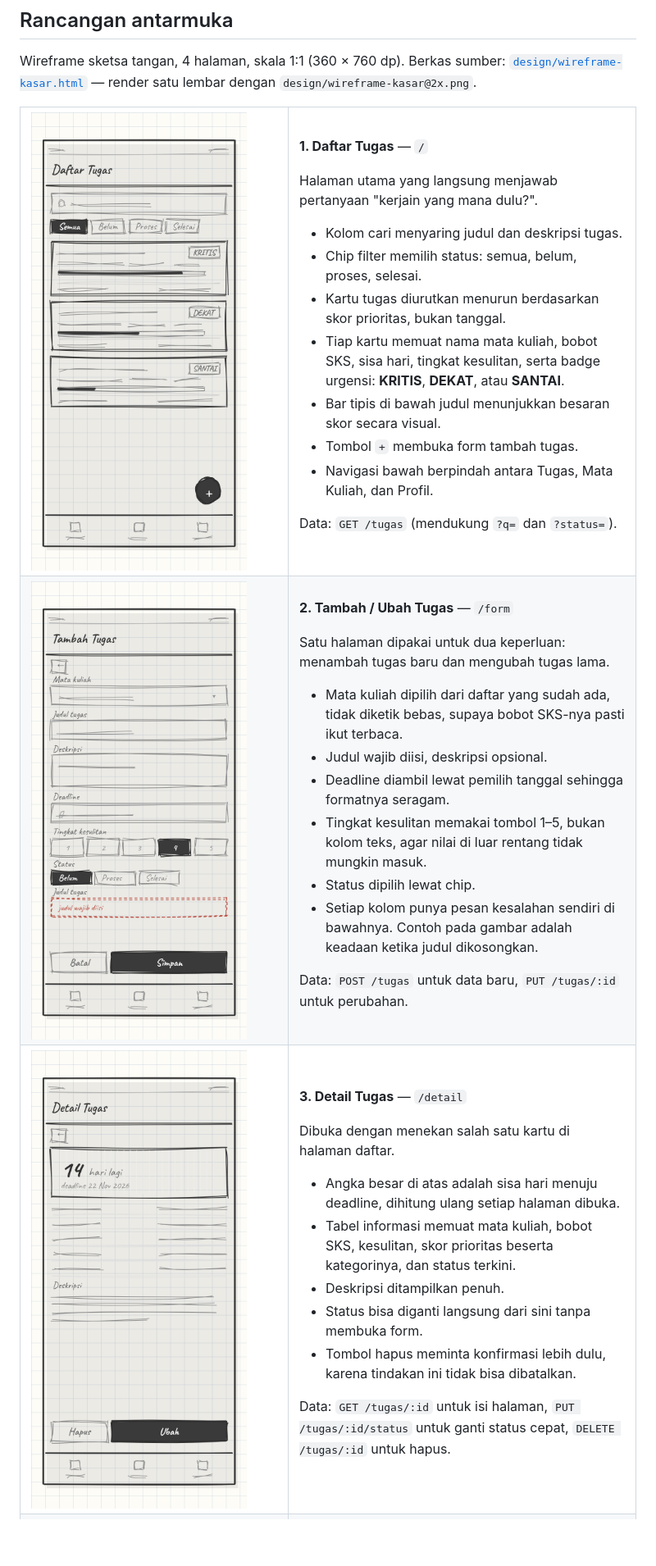
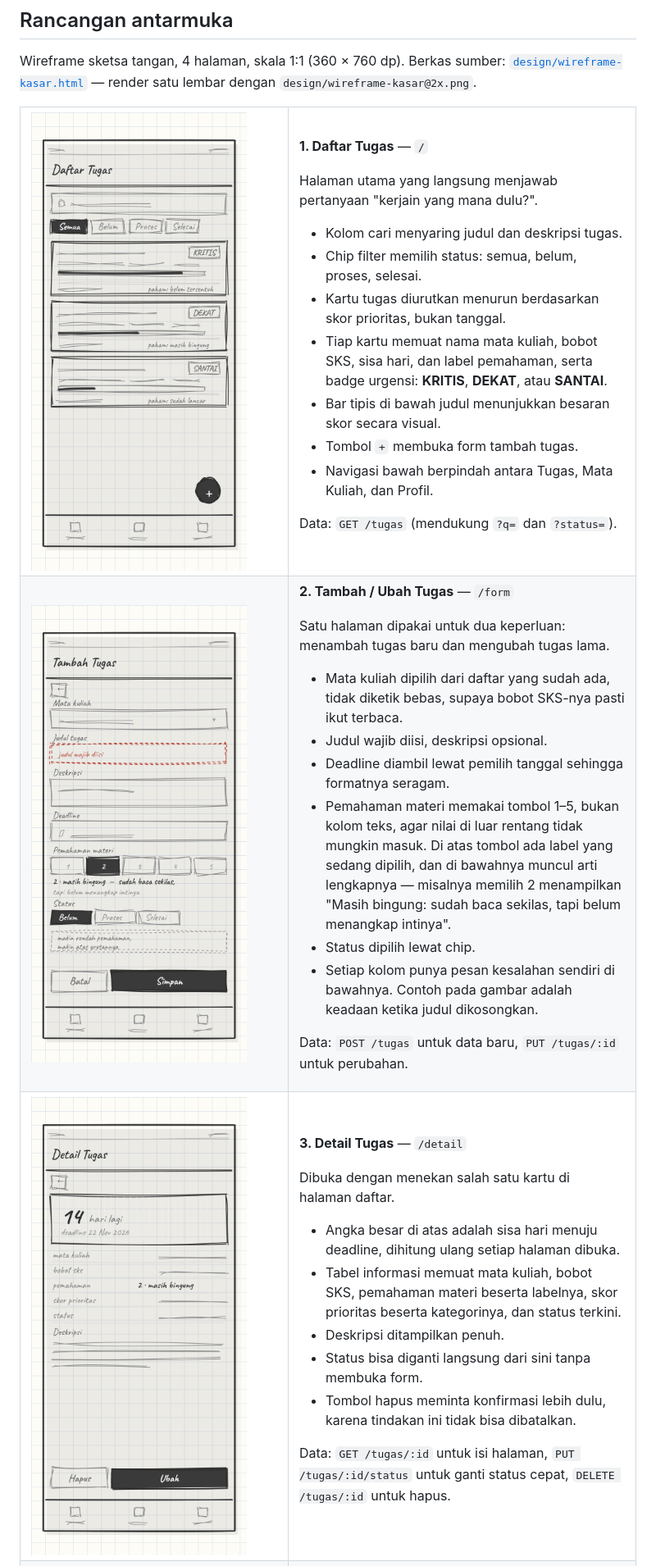
Before and after one commit to mug31/task-tugas-akhir, a Markdown page: README.md, the part around one of its changes. Shown at 82% size. Rendered like a GitHub page; pictures changed too: design/p1.png, design/p2.png, design/p3.png; blank space fills up the shorter version.

```diff
--- a/README.md
+++ b/README.md
@@ -100,7 +134,7 @@ Halaman utama yang langsung menjawab pertanyaan "kerjain yang mana dulu?".
 - Kolom cari menyaring judul dan deskripsi tugas.
 - Chip filter memilih status: semua, belum, proses, selesai.
 - Kartu tugas diurutkan menurun berdasarkan skor prioritas, bukan tanggal.
-- Tiap kartu memuat nama mata kuliah, bobot SKS, sisa hari, tingkat kesulitan,
+- Tiap kartu memuat nama mata kuliah, bobot SKS, sisa hari, dan label pemahaman,
   serta badge urgensi: **KRITIS**, **DEKAT**, atau **SANTAI**.
 - Bar tipis di bawah judul menunjukkan besaran skor secara visual.
 - Tombol `+` membuka form tambah tugas.
@@ -123,8 +157,10 @@ Satu halaman dipakai untuk dua keperluan: menambah tugas baru dan mengubah tugas
   supaya bobot SKS-nya pasti ikut terbaca.
 - Judul wajib diisi, deskripsi opsional.
 - Deadline diambil lewat pemilih tanggal sehingga formatnya seragam.
-- Tingkat kesulitan memakai tombol 1–5, bukan kolom teks, agar nilai di luar
-  rentang tidak mungkin masuk.
+- Pemahaman materi memakai tombol 1–5, bukan kolom teks, agar nilai di luar
+  rentang tidak mungkin masuk. Di atas tombol ada label yang sedang dipilih, dan
+  di bawahnya muncul arti lengkapnya — misalnya memilih 2 menampilkan
+  "Masih bingung: sudah baca sekilas, tapi belum menangkap intinya".
 - Status dipilih lewat chip.
 - Setiap kolom punya pesan kesalahan sendiri di bawahnya. Contoh pada gambar
   adalah keadaan ketika judul dikosongkan.
@@ -144,8 +180,8 @@ Dibuka dengan menekan salah satu kartu di halaman daftar.
 
 - Angka besar di atas adalah sisa hari menuju deadline, dihitung ulang setiap
   halaman dibuka.
-- Tabel informasi memuat mata kuliah, bobot SKS, kesulitan, skor prioritas
-  beserta kategorinya, dan status terkini.
+- Tabel informasi memuat mata kuliah, bobot SKS, pemahaman materi beserta
+  labelnya, skor prioritas beserta kategorinya, dan status terkini.
 - Deskripsi ditampilkan penuh.
 - Status bisa diganti langsung dari sini tanpa membuka form.
 - Tombol hapus meminta konfirmasi lebih dulu, karena tindakan ini tidak bisa
```
Also changed, not shown: other parts of README.md (+84 -4 lines), design/wireframe-kasar@2x.png, 2 other files.
